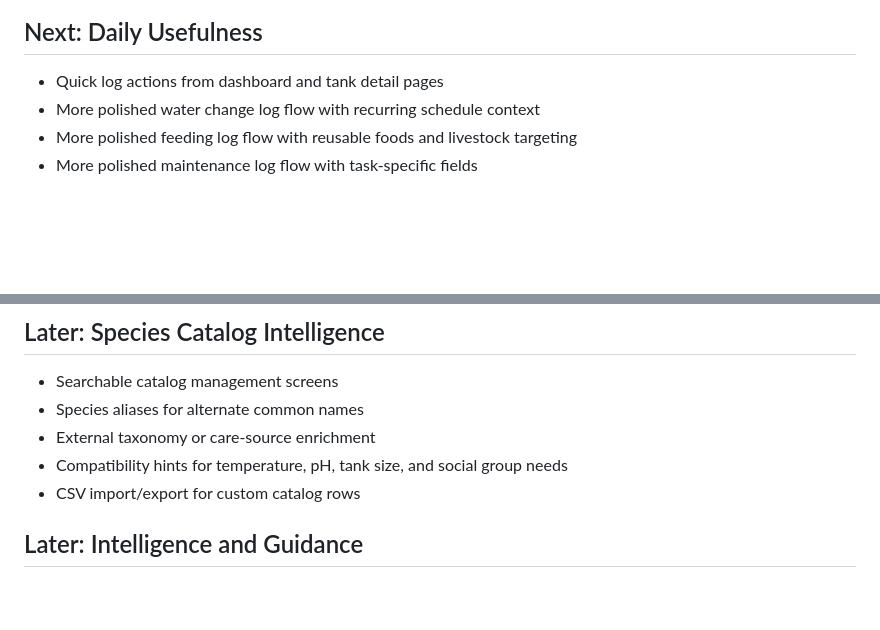
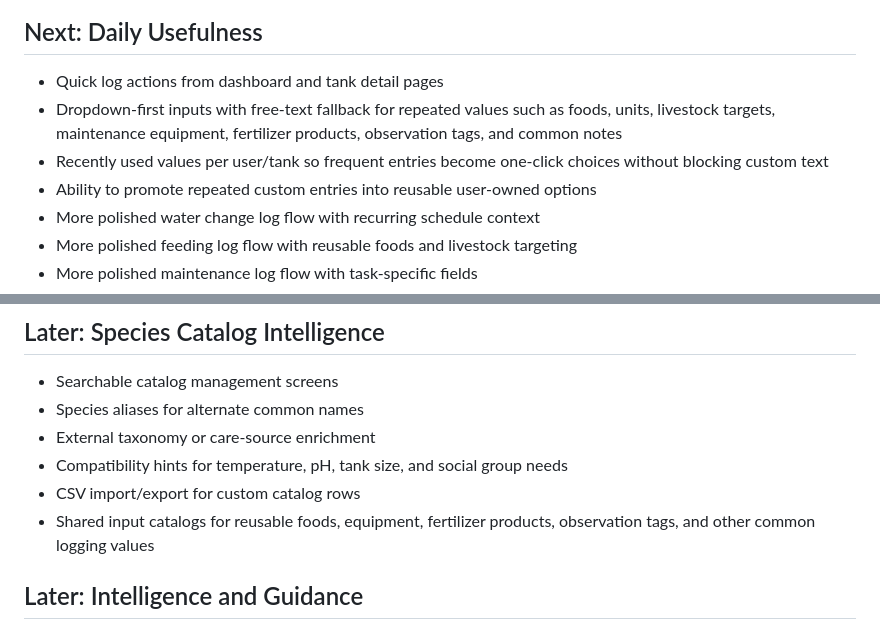
Before and after one commit to williampburch/AquaOps, a Markdown page: docs/roadmap.md, 2 parts joined by grey strips. GitHub-like rendering; blank space fills up the shorter version.

```diff
--- a/docs/roadmap.md
+++ b/docs/roadmap.md
@@ -64,6 +64,12 @@ as detailed as it needs to be.
 ## Next: Daily Usefulness
 
 - Quick log actions from dashboard and tank detail pages
+- Dropdown-first inputs with free-text fallback for repeated values such as
+  foods, units, livestock targets, maintenance equipment, fertilizer products,
+  observation tags, and common notes
+- Recently used values per user/tank so frequent entries become one-click
+  choices without blocking custom text
+- Ability to promote repeated custom entries into reusable user-owned options
 - More polished water change log flow with recurring schedule context
 - More polished feeding log flow with reusable foods and livestock targeting
 - More polished maintenance log flow with task-specific fields
@@ -156,6 +162,8 @@ Suggested care profiles:
 - External taxonomy or care-source enrichment
 - Compatibility hints for temperature, pH, tank size, and social group needs
 - CSV import/export for custom catalog rows
+- Shared input catalogs for reusable foods, equipment, fertilizer products,
+  observation tags, and other common logging values
 
 ## Later: Intelligence and Guidance
 
```
Also changed, not shown: README.md (+7 -6 lines).
